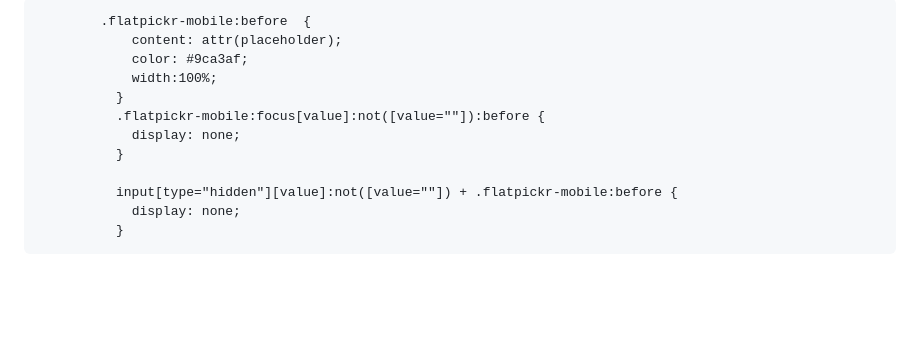
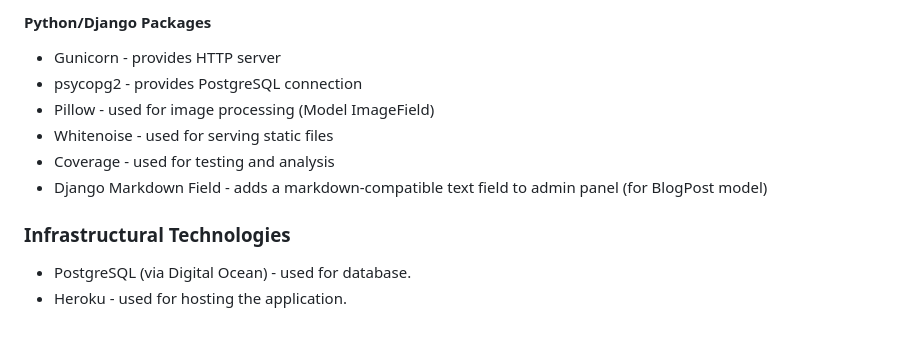
Before and after one commit to CarlMurray/flyUX-pp4, a Markdown page: README.md, the part around one of its changes. GitHub-like rendering; blank space fills up the shorter version.

Commit message:
chore: add technologies, bugs to readme

```diff
--- a/README.md
+++ b/README.md
@@ -101,13 +55,12 @@ Bug where placeholder wouldn't show on mobile devices - due to flatpickr. Workar
 
-            .flatpickr-mobile:before  {
-                content: attr(placeholder);
-                color: #9ca3af;
-                width:100%;
-              }
-              .flatpickr-mobile:focus[value]:not([value=""]):before {
-                display: none;
-              }
+#### Python/Django Packages
+- Gunicorn - provides HTTP server
+- psycopg2 - provides PostgreSQL connection
+- Pillow - used for image processing (Model ImageField)
+- Whitenoise - used for serving static files
+- Coverage - used for testing and analysis
+- Django Markdown Field - adds a markdown-compatible text field to admin panel (for BlogPost model)
 
-              input[type="hidden"][value]:not([value=""]) + .flatpickr-mobile:before {
-                display: none;
-              }
+### Infrastructural Technologies
+- PostgreSQL (via Digital Ocean) - used for database.
+- Heroku - used for hosting the application.
```
Also changed, not shown: other parts of README.md (+34 -80 lines).
